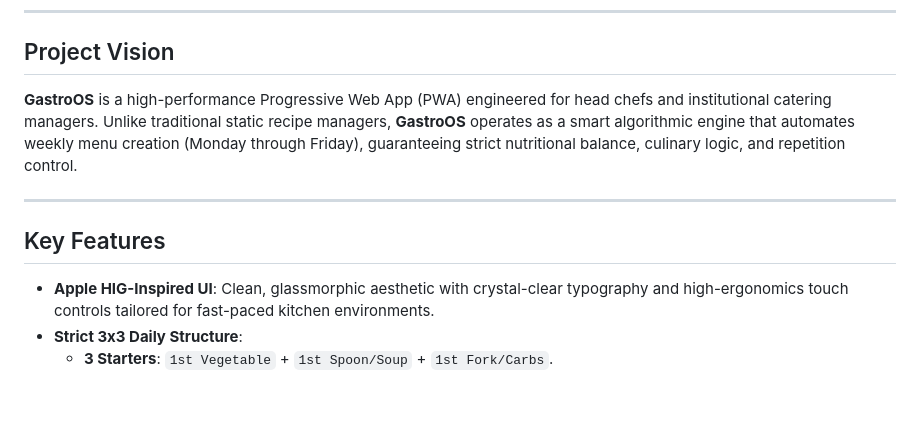
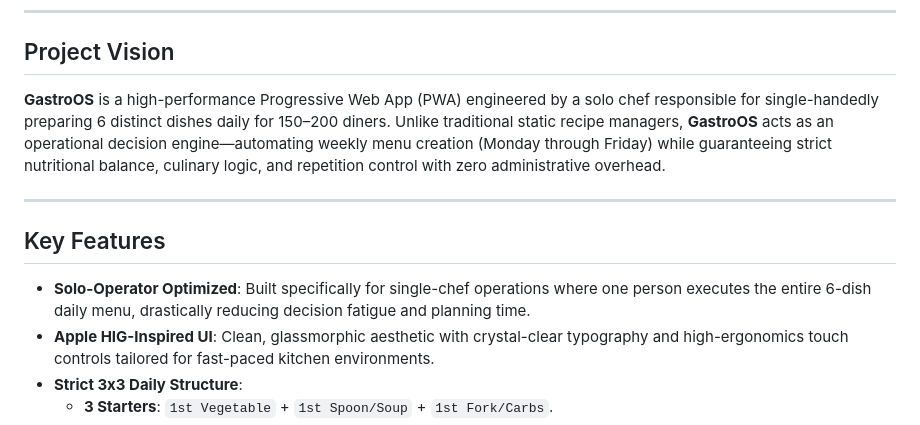
Before and after one commit to GeTSxNT9/Chef-Track, a Markdown page: README.md, the part around the change. Rendered like a GitHub page; blank space fills up the shorter version.

```diff
--- a/README.md
+++ b/README.md
@@ -17,12 +17,13 @@
 
 ## Project Vision
 
-**GastroOS** is a high-performance Progressive Web App (PWA) engineered for head chefs and institutional catering managers. Unlike traditional static recipe managers, **GastroOS** operates as a smart algorithmic engine that automates weekly menu creation (Monday through Friday), guaranteeing strict nutritional balance, culinary logic, and repetition control.
+**GastroOS** is a high-performance Progressive Web App (PWA) engineered by a solo chef responsible for single-handedly preparing 6 distinct dishes daily for 150–200 diners. Unlike traditional static recipe managers, **GastroOS** acts as an operational decision engine—automating weekly menu creation (Monday through Friday) while guaranteeing strict nutritional balance, culinary logic, and repetition control with zero administrative overhead.
 
 ---
 
 ## Key Features
 
+* **Solo-Operator Optimized**: Built specifically for single-chef operations where one person executes the entire 6-dish daily menu, drastically reducing decision fatigue and planning time.
 * **Apple HIG-Inspired UI**: Clean, glassmorphic aesthetic with crystal-clear typography and high-ergonomics touch controls tailored for fast-paced kitchen environments.
 * **Strict 3x3 Daily Structure**:
   * **3 Starters**: `1st Vegetable` + `1st Spoon/Soup` + `1st Fork/Carbs`.
```
